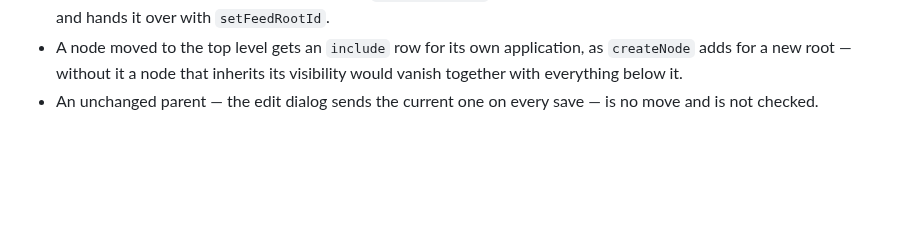
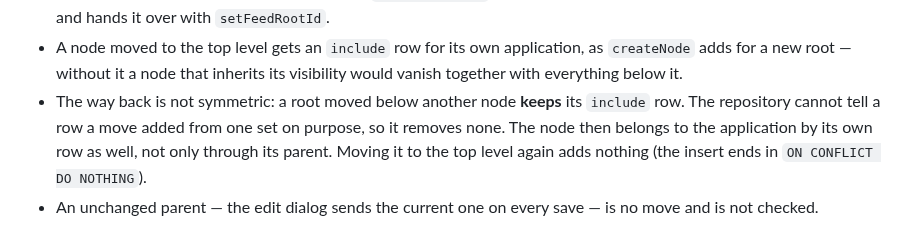
Before and after one commit to DavidWalther/PageHost, a Markdown page: private/database2/README.md, the part around the change. Drawn GitHub-style; blank space fills up the shorter version.

Commit message:
docs: a former root keeps its include row
- database2 README: moving a root below a node leaves its app_node row,
  with the reason and the effect on visibility
- custom-node-move README: the same in one sentence

Co-Authored-By: Claude Opus 5.5 <noreply@anthropic.com>

```diff
--- a/private/database2/README.md
+++ b/private/database2/README.md
@@ -49,6 +49,11 @@ transaction, before anything is written:
 - A node moved to the top level gets an `include` row for its own application,
   as `createNode` adds for a new root — without it a node that inherits its
   visibility would vanish together with everything below it.
+- The way back is not symmetric: a root moved below another node **keeps** its
+  `include` row. The repository cannot tell a row a move added from one set on
+  purpose, so it removes none. The node then belongs to the application by its
+  own row as well, not only through its parent. Moving it to the top level
+  again adds nothing (the insert ends in `ON CONFLICT DO NOTHING`).
 - An unchanged parent — the edit dialog sends the current one on every save —
   is no move and is not checked.
 
```
Also changed, not shown: 1 other file.
